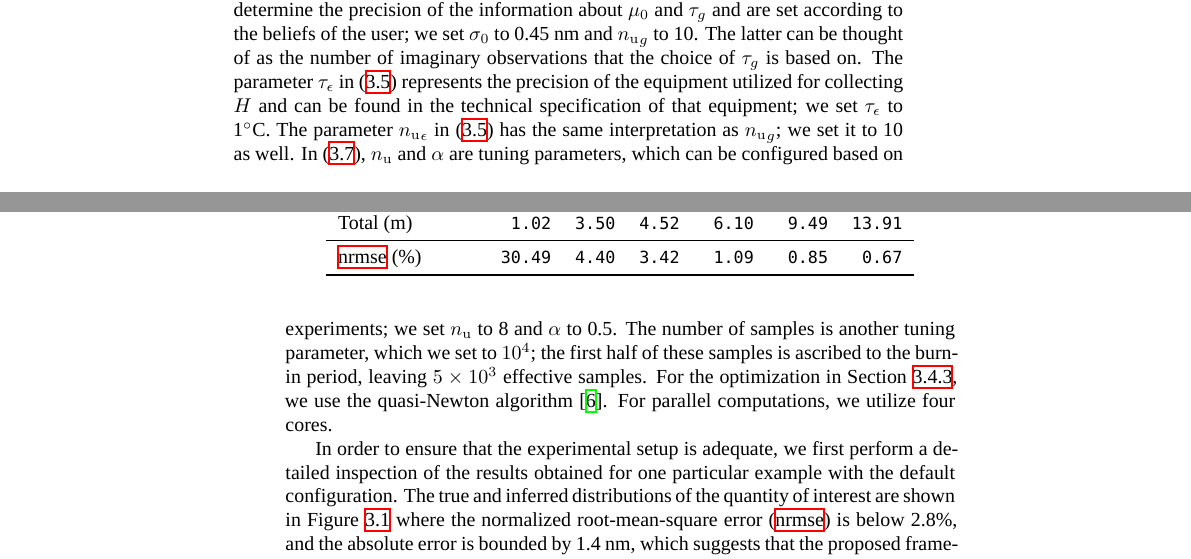
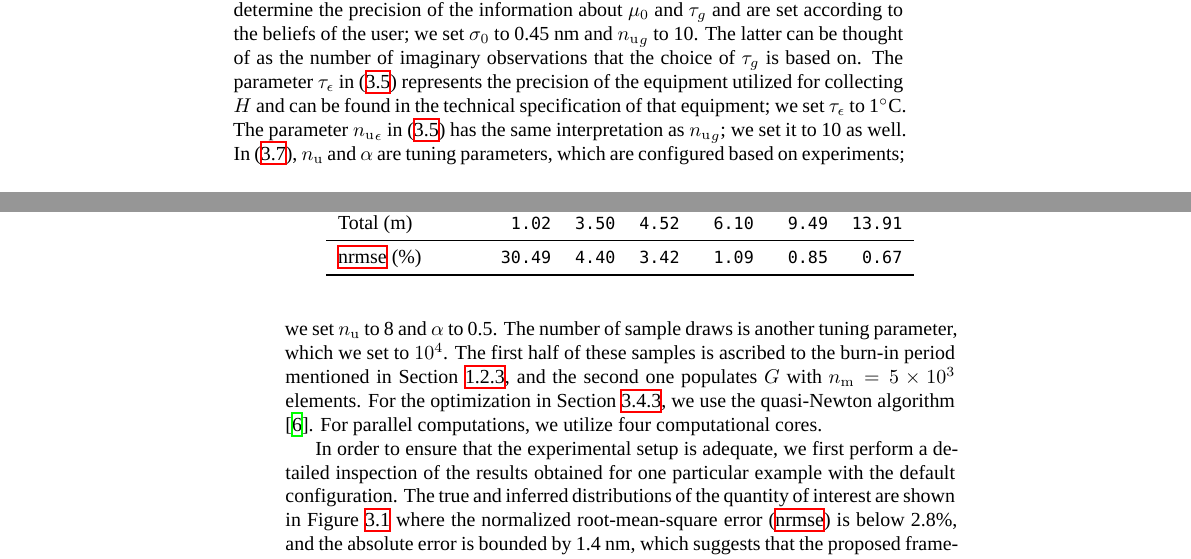
Before and after one commit to quantum-philosophy/thesis, a LaTeX thesis (thesis.tex, which reads include/abbreviations.tex, include/analysis-analog-uncertainty/results.tex, include/preamble.tex): two parts of pages 53 and 54 of 96, joined at a grey line, cut so that both start at the same text. Compiled offline with XeLaTeX; a missing font is replaced by an installed copy or a similar font.

```diff
--- a/include/abbreviations.tex
+++ b/include/abbreviations.tex
@@ -2,6 +2,7 @@
 
 \begin{acronym}[NRMSE]
 \acro{DSSTP}[\up{DSSTP}]{dynamic steady-state temperature profile}
+\acro{MC}[\up{MC}]{Monte Carlo}
 \acro{MTTF}[\up{MTTF}]{mean time to failure}
 \acro{NRMSE}[\up{NRMSE}]{normalized root-mean-square error}
 \end{acronym}
--- a/include/analysis-analog-uncertainty/results.tex
+++ b/include/analysis-analog-uncertainty/results.tex
@@ -70,12 +70,14 @@
 specification of that equipment; we set $\tau_\epsilon$ to \celsius{1}. The
 parameter $\nu_\epsilon$ in \eref{inference-prior} has the same interpretation
 as $\nu_\g$; we set it to 10 as well. In \eref{inference-proposal}, $\nu$ and
-$\alpha$ are tuning parameters, which can be configured based on experiments; we
-set $\nu$ to 8 and $\alpha$ to 0.5. The number of samples is another tuning
-parameter, which we set to $10^4$; the first half of these samples is ascribed
-to the burn-in period, leaving $5 \times 10^3$ effective samples. For the
-optimization in \sref{inference-optimization}, we use the quasi-Newton algorithm
-\cite{press2007}. For parallel computations, we utilize four cores.
+$\alpha$ are tuning parameters, which are configured based on experiments; we
+set $\nu$ to 8 and $\alpha$ to 0.5. The number of sample draws is another tuning
+parameter, which we set to $10^4$. The first half of these samples is ascribed
+to the burn-in period mentioned in \sref{bayesian-statistics}, and the second
+one populates $G$ with $\nm = 5 \times 10^3$ elements. For the optimization in
+\sref{inference-optimization}, we use the quasi-Newton algorithm
+\cite{press2007}. For parallel computations, we utilize four computational
+cores.
 
 In order to ensure that the experimental setup is adequate, we first perform a
 detailed inspection of the results obtained for one particular example with the
--- a/include/preamble.tex
+++ b/include/preamble.tex
@@ -139,6 +139,7 @@
 % Uncertainty
 %
 
+\newcommand{\nm}{\numberof{m}}
 \newcommand{\nz}{\numberof{z}}
 \renewcommand{\nu}{\numberof{u}}
 
```
